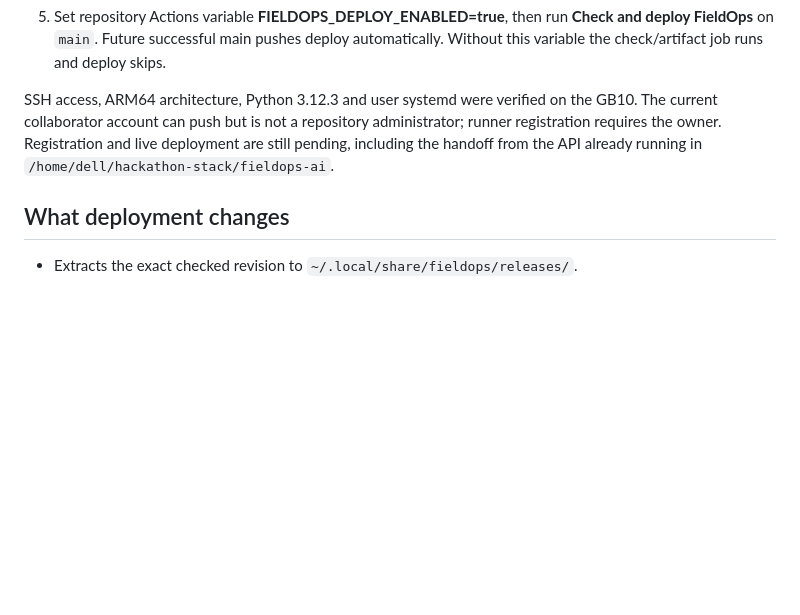
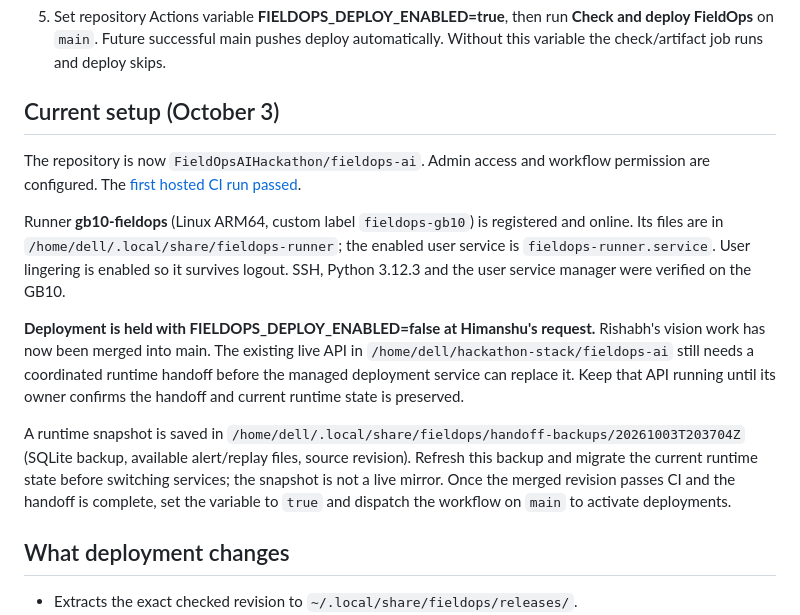
Before and after one commit to FieldOpsAIHackathon/fieldops-ai, a Markdown page: deploy/README.md, the part around the change. Rendered like a GitHub page; blank space fills up the shorter version.

Commit message:
Document configured runner and pending runtime handoff

```diff
--- a/deploy/README.md
+++ b/deploy/README.md
@@ -45,11 +45,28 @@ Deployment needs internet; the installed replay/API continues running offline.
    **Check and deploy FieldOps** on `main`. Future successful main pushes deploy
    automatically. Without this variable the check/artifact job runs and deploy skips.
 
-SSH access, ARM64 architecture, Python 3.12.3 and user systemd were verified on
-the GB10. The current collaborator account can push but is not a repository
-administrator; runner registration requires the owner. Registration and live
-deployment are still pending, including the handoff from the API already running
-in `/home/dell/hackathon-stack/fieldops-ai`.
+## Current setup (October 3)
+
+The repository is now `FieldOpsAIHackathon/fieldops-ai`. Admin access and workflow
+permission are configured. The [first hosted CI run passed](https://github.com/FieldOpsAIHackathon/fieldops-ai/actions/runs/37152063748).
+
+Runner **gb10-fieldops** (Linux ARM64, custom label `fieldops-gb10`) is registered
+and online. Its files are in `/home/dell/.local/share/fieldops-runner`; the enabled
+user service is `fieldops-runner.service`. User lingering is enabled so it survives
+logout. SSH, Python 3.12.3 and the user service manager were verified on the GB10.
+
+**Deployment is held with FIELDOPS_DEPLOY_ENABLED=false at Himanshu's request.**
+Rishabh's vision work has now been merged into main. The existing live API in
+`/home/dell/hackathon-stack/fieldops-ai` still needs a coordinated runtime handoff
+before the managed deployment service can replace it. Keep that API running
+until its owner confirms the handoff and current runtime state is preserved.
+
+A runtime snapshot is saved in
+`/home/dell/.local/share/fieldops/handoff-backups/20261003T203704Z` (SQLite backup,
+available alert/replay files, source revision). Refresh this backup and migrate
+the current runtime state before switching services; the snapshot is not a live
+mirror. Once the merged revision passes CI and the handoff is complete, set the
+variable to `true` and dispatch the workflow on `main` to activate deployments.
 
 ## What deployment changes
 
```
